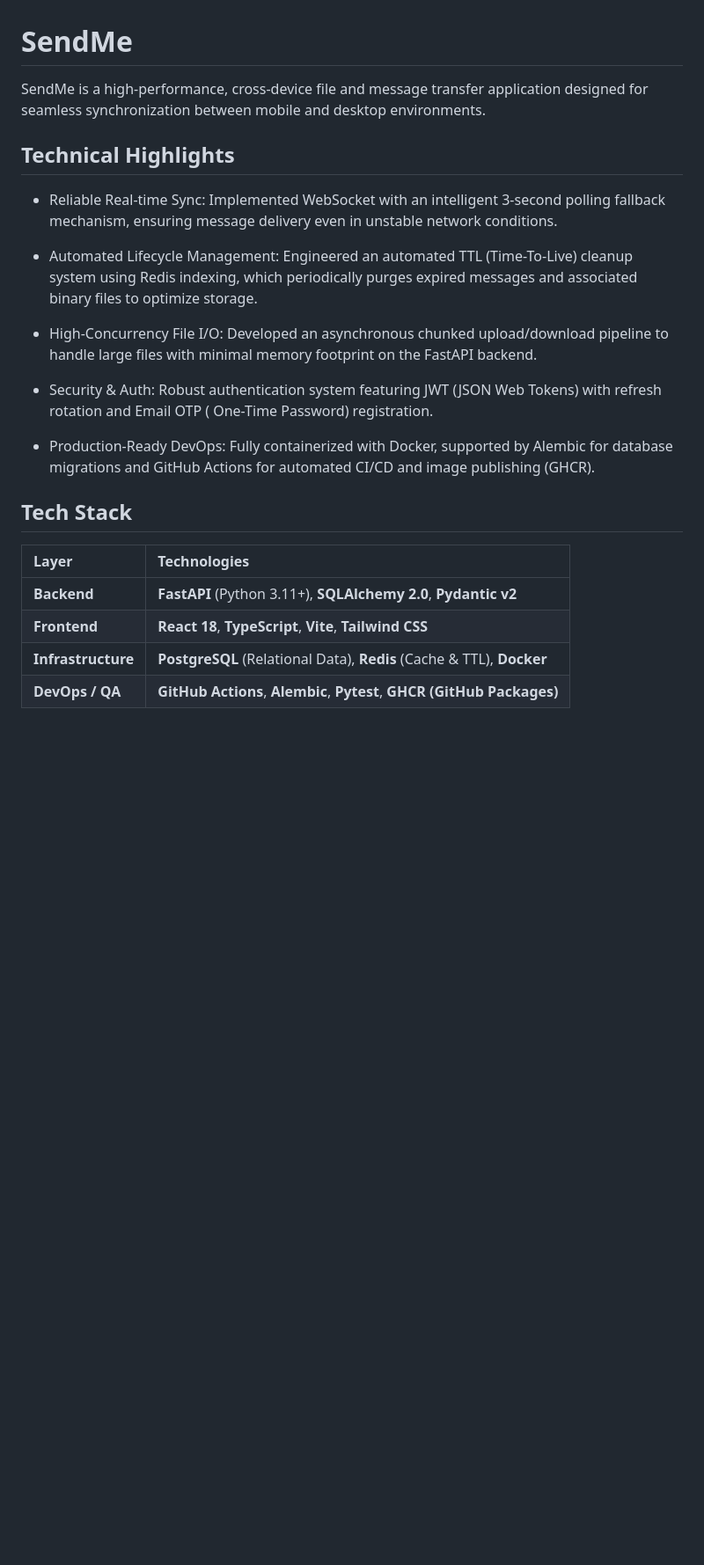
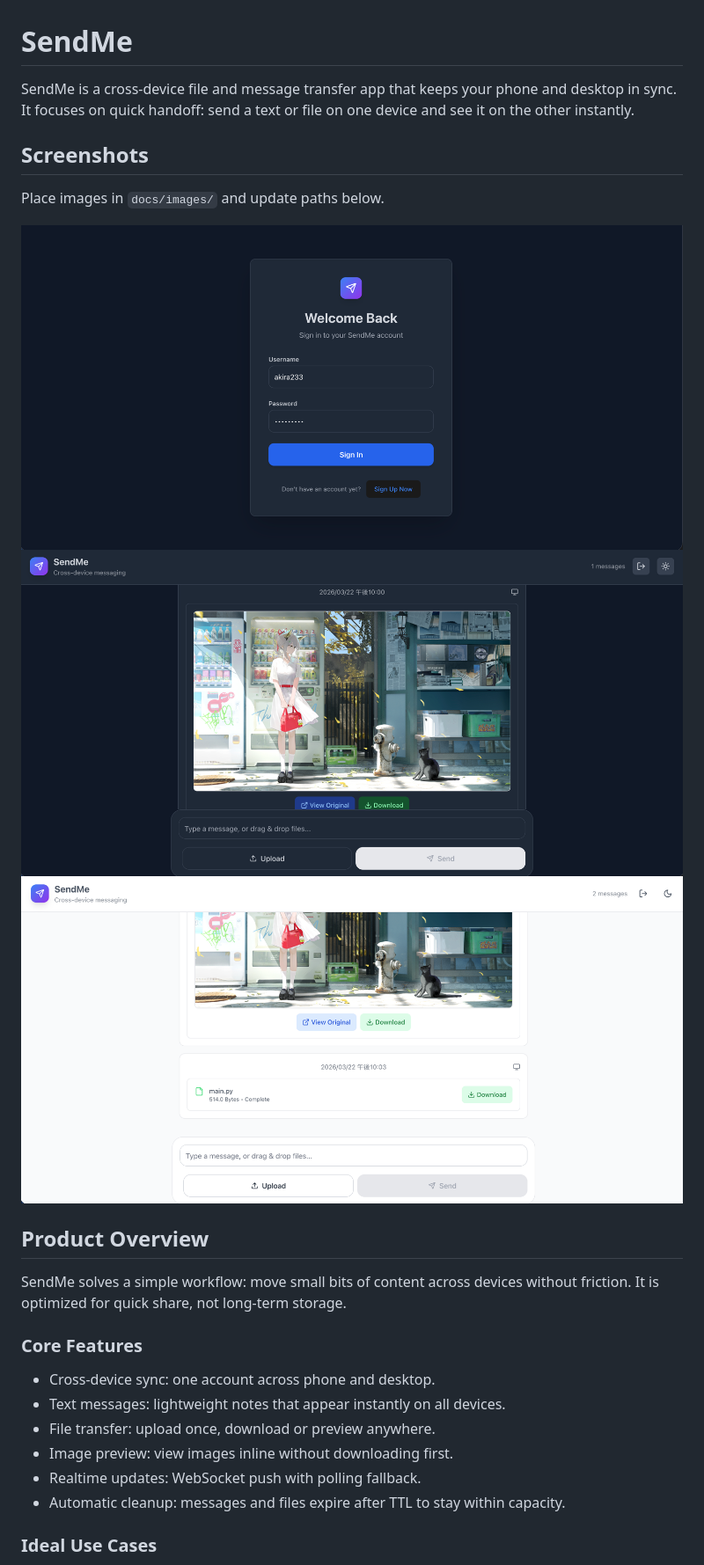
Before and after one commit to akirayumeno/Sendme, a Markdown page: README.md, the part around one of its changes. Shown at 88% size. GitHub-like rendering; pictures changed too: docs/images/auth-flow.png (added), docs/images/image-preview.png (added), docs/images/messages-view.png (added); blank space fills up the shorter version.

```diff
--- a/README.md
+++ b/README.md
@@ -1,31 +1,29 @@
 # SendMe
 
-SendMe is a high-performance, cross-device file and message transfer application designed for seamless synchronization
-between mobile and desktop environments.
+SendMe is a cross-device file and message transfer app that keeps your phone and desktop in sync. It focuses on quick
+handoff: send a text or file on one device and see it on the other instantly.
 
-## Technical Highlights
+## Screenshots
 
-- Reliable Real-time Sync: Implemented WebSocket with an intelligent 3-second polling fallback mechanism, ensuring
-  message delivery even in unstable network conditions.
+Place images in `docs/images/` and update paths below.
 
-- Automated Lifecycle Management: Engineered an automated TTL (Time-To-Live) cleanup system using Redis indexing, which
-  periodically purges expired messages and associated binary files to optimize storage.
+![Auth flow (OTP registration)](docs/images/auth-flow.png)
+![Messages view (text + file)](docs/images/messages-view.png)
+![Image preview](docs/images/image-preview.png)
 
-- High-Concurrency File I/O: Developed an asynchronous chunked upload/download pipeline to handle large files with
-  minimal memory footprint on the FastAPI backend.
+## Product Overview
 
-- Security & Auth: Robust authentication system featuring JWT (JSON Web Tokens) with refresh rotation and Email OTP (
-  One-Time Password) registration.
+SendMe solves a simple workflow: move small bits of content across devices without friction. It is optimized for quick
+share, not long-term storage.
 
-- Production-Ready DevOps: Fully containerized with Docker, supported by Alembic for database migrations and GitHub
-  Actions for automated CI/CD and image publishing (GHCR).
+### Core Features
 
-## Tech Stack
+- Cross-device sync: one account across phone and desktop.
+- Text messages: lightweight notes that appear instantly on all devices.
+- File transfer: upload once, download or preview anywhere.
+- Image preview: view images inline without downloading first.
+- Realtime updates: WebSocket push with polling fallback.
+- Automatic cleanup: messages and files expire after TTL to stay within capacity.
 
-| Layer              | Technologies                                                            |
-|:-------------------|:------------------------------------------------------------------------|
-| **Backend**        | **FastAPI** (Python 3.11+), **SQLAlchemy 2.0**, **Pydantic v2**         |
-| **Frontend**       | **React 18**, **TypeScript**, **Vite**, **Tailwind CSS**                |
-| **Infrastructure** | **PostgreSQL** (Relational Data), **Redis** (Cache & TTL), **Docker**   |
-| **DevOps / QA**    | **GitHub Actions**, **Alembic**, **Pytest**, **GHCR (GitHub Packages)** |
+### Ideal Use Cases
 
```
Also changed, not shown: other parts of README.md (+28 -34 lines), docs/TECHNICAL.md (added, +40 -0 lines).
